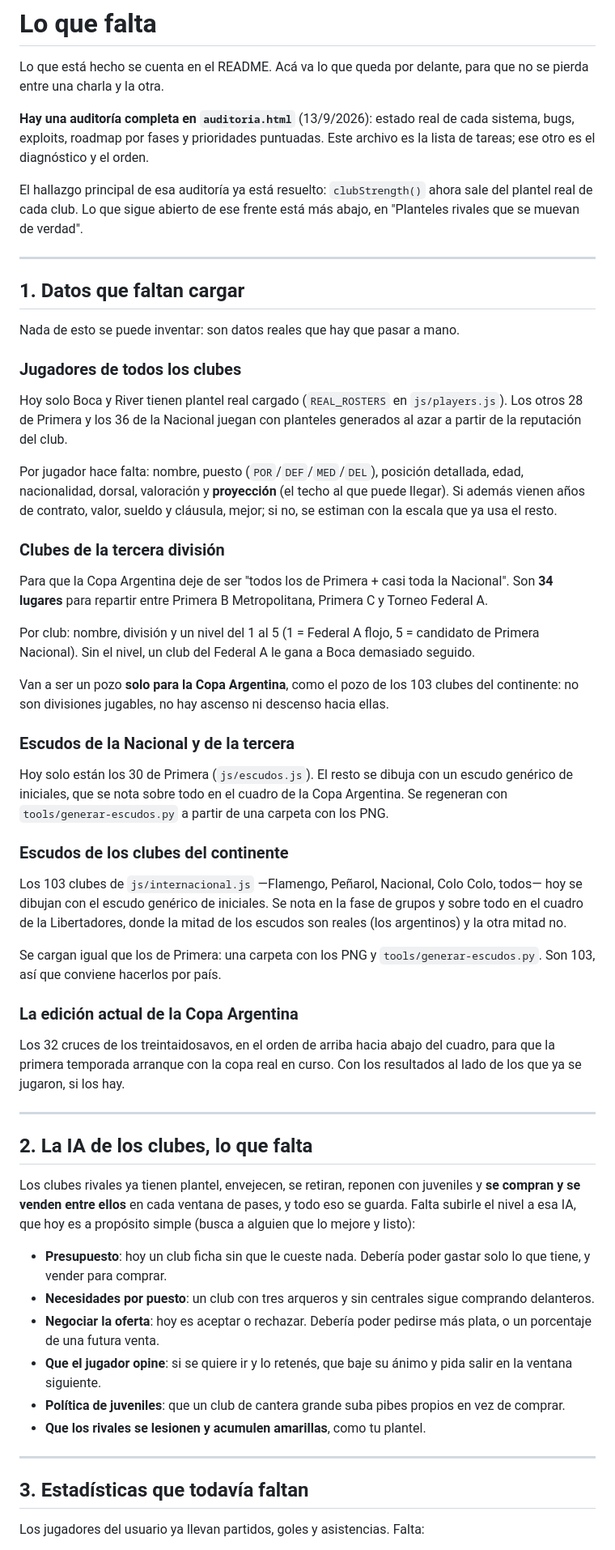
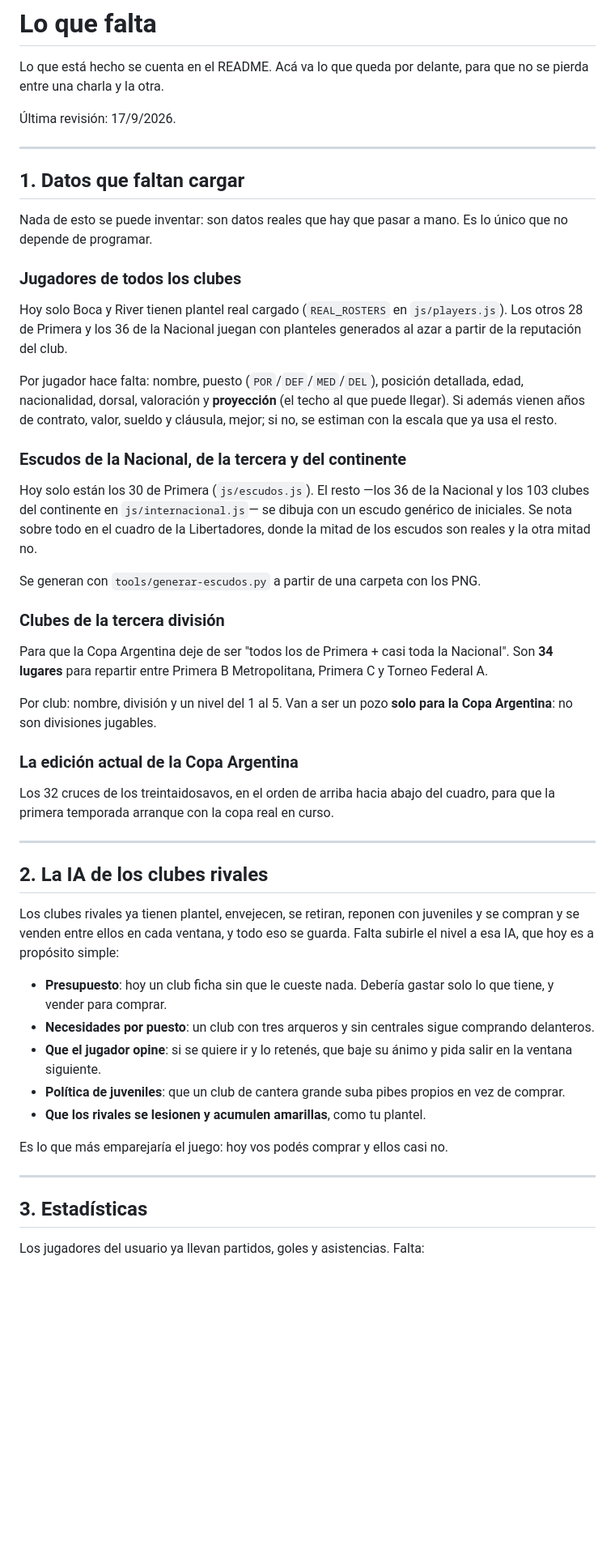
Before and after one commit to nicochurruca-27/Modo-Dt-Sue-a-en-grande, a Markdown page: PENDIENTES.md, the part around one of its changes. Shown at 81% size. Rendered like a GitHub page; blank space fills up the shorter version.

```diff
--- a/PENDIENTES.md
+++ b/PENDIENTES.md
@@ -3,19 +3,14 @@
 Lo que está hecho se cuenta en el README. Acá va lo que queda por delante, para
 que no se pierda entre una charla y la otra.
 
-**Hay una auditoría completa en `auditoria.html`** (13/9/2026): estado real de
-cada sistema, bugs, exploits, roadmap por fases y prioridades puntuadas. Este
-archivo es la lista de tareas; ese otro es el diagnóstico y el orden.
-
-El hallazgo principal de esa auditoría ya está resuelto: `clubStrength()`
-ahora sale del plantel real de cada club. Lo que sigue abierto de ese frente
-está más abajo, en "Planteles rivales que se muevan de verdad".
+Última revisión: 17/9/2026.
 
 ---
 
 ## 1. Datos que faltan cargar
 
-Nada de esto se puede inventar: son datos reales que hay que pasar a mano.
+Nada de esto se puede inventar: son datos reales que hay que pasar a mano. Es
+lo único que no depende de programar.
 
 ### Jugadores de todos los clubes
 
@@ -28,67 +23,52 @@ detallada, edad, nacionalidad, dorsal, valoración y **proyección** (el techo a
 que puede llegar). Si además vienen años de contrato, valor, sueldo y cláusula,
 mejor; si no, se estiman con la escala que ya usa el resto.
 
+### Escudos de la Nacional, de la tercera y del continente
+
+Hoy solo están los 30 de Primera (`js/escudos.js`). El resto —los 36 de la
+Nacional y los 103 clubes del continente en `js/internacional.js`— se dibuja
+con un escudo genérico de iniciales. Se nota sobre todo en el cuadro de la
+Libertadores, donde la mitad de los escudos son reales y la otra mitad no.
+
+Se generan con `tools/generar-escudos.py` a partir de una carpeta con los PNG.
+
 ### Clubes de la tercera división
 
 Para que la Copa Argentina deje de ser "todos los de Primera + casi toda la
 Nacional". Son **34 lugares** para repartir entre Primera B Metropolitana,
 Primera C y Torneo Federal A.
 
-Por club: nombre, división y un nivel del 1 al 5 (1 = Federal A flojo, 5 =
-candidato de Primera Nacional). Sin el nivel, un club del Federal A le gana a
-Boca demasiado seguido.
-
-Van a ser un pozo **solo para la Copa Argentina**, como el pozo de los 103
-clubes del continente: no son divisiones jugables, no hay ascenso ni descenso
-hacia ellas.
-
-### Escudos de la Nacional y de la tercera
-
-Hoy solo están los 30 de Primera (`js/escudos.js`). El resto se dibuja con un
-escudo genérico de iniciales, que se nota sobre todo en el cuadro de la Copa
-Argentina. Se regeneran con `tools/generar-escudos.py` a partir de una carpeta
-con los PNG.
-
-### Escudos de los clubes del continente
-
-Los 103 clubes de `js/internacional.js` —Flamengo, Peñarol, Nacional, Colo
-Colo, todos— hoy se dibujan con el escudo genérico de iniciales. Se nota en la
-fase de grupos y sobre todo en el cuadro de la Libertadores, donde la mitad de
-los escudos son reales (los argentinos) y la otra mitad no.
-
-Se cargan igual que los de Primera: una carpeta con los PNG y
-`tools/generar-escudos.py`. Son 103, así que conviene hacerlos por país.
+Por club: nombre, división y un nivel del 1 al 5. Van a ser un pozo **solo para
+la Copa Argentina**: no son divisiones jugables.
 
 ### La edición actual de la Copa Argentina
 
 Los 32 cruces de los treintaidosavos, en el orden de arriba hacia abajo del
-cuadro, para que la primera temporada arranque con la copa real en curso. Con
-los resultados al lado de los que ya se jugaron, si los hay.
+cuadro, para que la primera temporada arranque con la copa real en curso.
 
 ---
 
-## 2. La IA de los clubes, lo que falta
+## 2. La IA de los clubes rivales
 
 Los clubes rivales ya tienen plantel, envejecen, se retiran, reponen con
-juveniles y **se compran y se venden entre ellos** en cada ventana de pases, y
-todo eso se guarda. Falta subirle el nivel a esa IA, que hoy es a propósito
-simple (busca a alguien que lo mejore y listo):
+juveniles y se compran y se venden entre ellos en cada ventana, y todo eso se
+guarda. Falta subirle el nivel a esa IA, que hoy es a propósito simple:
 
-- **Presupuesto**: hoy un club ficha sin que le cueste nada. Debería poder
-  gastar solo lo que tiene, y vender para comprar.
+- **Presupuesto**: hoy un club ficha sin que le cueste nada. Debería gastar
+  solo lo que tiene, y vender para comprar.
 - **Necesidades por puesto**: un club con tres arqueros y sin centrales sigue
   comprando delanteros.
-- **Negociar la oferta**: hoy es aceptar o rechazar. Debería poder pedirse más
-  plata, o un porcentaje de una futura venta.
 - **Que el jugador opine**: si se quiere ir y lo retenés, que baje su ánimo y
   pida salir en la ventana siguiente.
 - **Política de juveniles**: que un club de cantera grande suba pibes propios
   en vez de comprar.
 - **Que los rivales se lesionen y acumulen amarillas**, como tu plantel.
 
+Es lo que más emparejaría el juego: hoy vos podés comprar y ellos casi no.
+
 ---
 
-## 3. Estadísticas que todavía faltan
+## 3. Estadísticas
 
 Los jugadores del usuario ya llevan partidos, goles y asistencias. Falta:
 
```
Also changed, not shown: other parts of PENDIENTES.md (+67 -102 lines).
